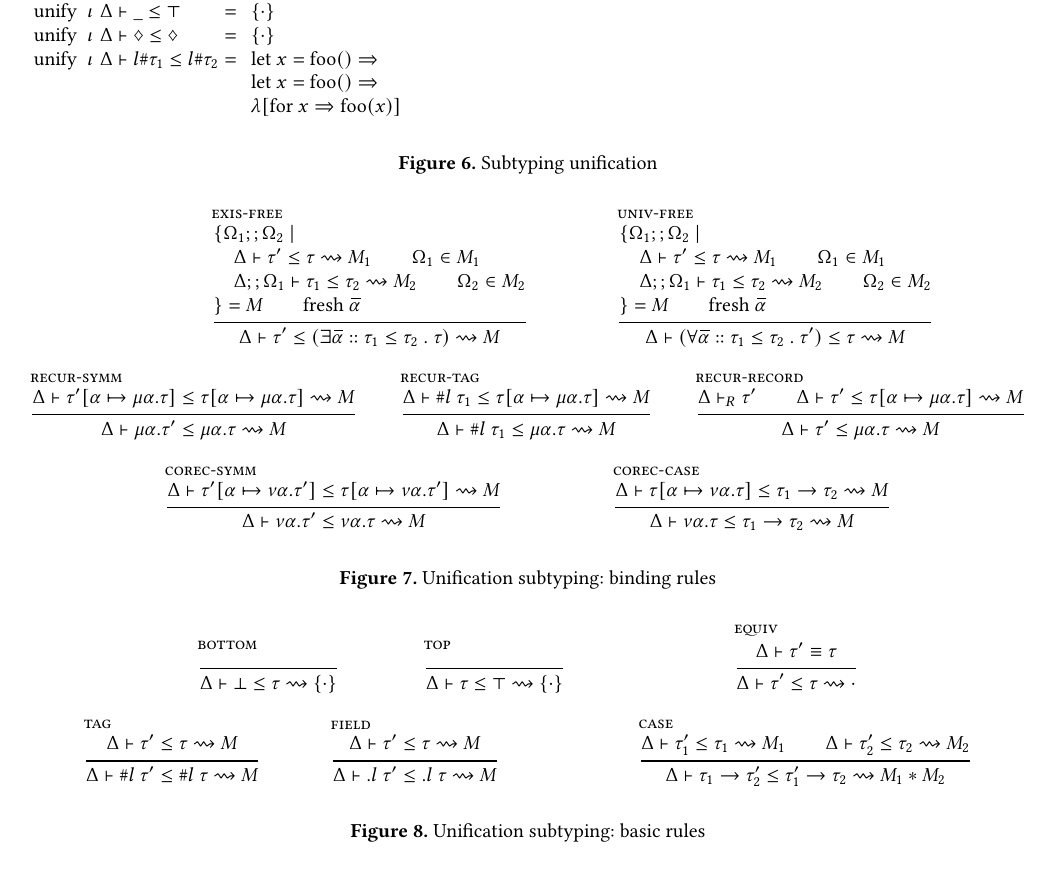
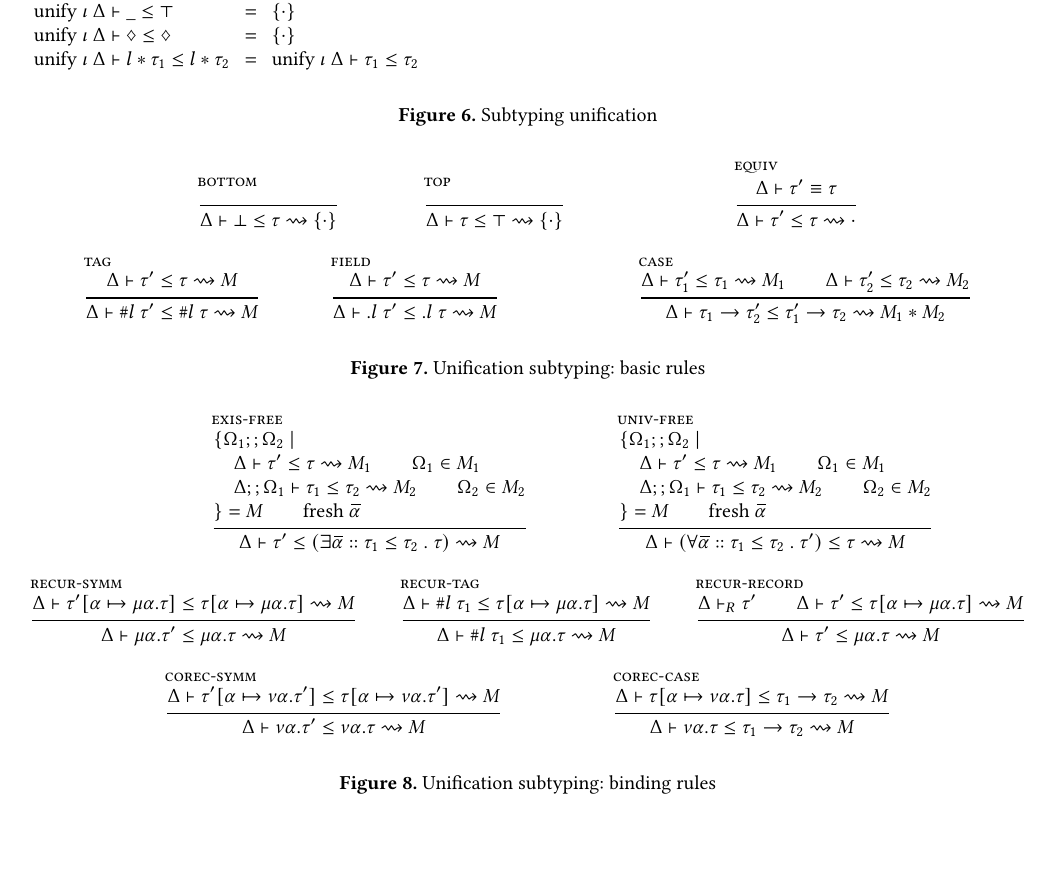
Before and after one commit to resin-studio/slim, a LaTeX paper (paper/typedir_dynalang.tex): part of page 4 of 6, cut so that both start at the same text, the shorter picture padded with empty space. Compiled offline with pdfLaTeX.

Commit message:
in progress

```diff
--- a/paper/typedir_dynalang.tex
+++ b/paper/typedir_dynalang.tex
@@ -506,37 +508,86 @@ $\lambda$ x $\Rightarrow$ fix ($\lambda$ self $\Rightarrow$
         &\text{otherwise}
       \end{cases}
       \\
-      \text{unify } \ \iota\hfill \Delta &{} \vdash \bot \leq \_
-      &{}=\ &{}
+      \text{unify } \iota\ \Delta \vdash \bot \leq \_
+      &\ \ \ =
       \begin{array}[t]{l}
         \{\cdot\}
       \end{array}
       \\
-      \text{unify } \ \iota\hfill \Delta &{} \vdash \_ \leq \top
-      &{}=\ &{}
+      \text{unify } \iota\ \Delta \vdash \_ \leq \top
+      &\ \ \ =
       \begin{array}[t]{l}
         \{\cdot\}
       \end{array}
       \\
-      \text{unify } \ \iota\hfill \Delta &{} \vdash \diamondsuit \leq \diamondsuit
-      &{}=\ &{}
+      \text{unify } \iota\ \Delta \vdash \diamondsuit \leq \diamondsuit
+      &\ \ \ =
       \begin{array}[t]{l}
         \{\cdot\}
       \end{array}
       \\
-      \text{unify } \ \iota\hfill \Delta &{} \vdash l \# \tau_1 \leq l \# \tau_2
-      &{}=\ &{}
+      \text{unify } \iota\ \Delta \vdash l*\tau_1 \leq l*\tau_2
+      &\ \ \ =
       \begin{array}[t]{l}
-        \text{let } x = \text{foo}() \Rightarrow
-        \\
-        \text{let } x = \text{foo}() \Rightarrow
-        \\
-        \lambda [\text{for } x \Rightarrow \text{foo}(x)]
+        \text{unify } \iota\ \Delta \vdash \tau_1 \leq \tau_2
       \end{array}
     \end{array}
   \]
 
   \caption{Subtyping unification}
+\end{figure*}
+
+
+
+\begin{figure*}[h]
+\begin{mathpar}
+\mprset{flushleft}
+
+\inferrule[bottom]
+  { }
+  {
+    \Delta \vdash \bot \leq \tau
+    \rightsquigarrow
+    \{ \cdot \}
+  }
+
+\inferrule[top]
+  { }
+  {
+    \Delta \vdash \tau \leq \top
+    \rightsquigarrow
+    \{ \cdot \}
+  }
+
+
+\inferrule[equiv]
+  {\Delta \vdash \tau' \equiv \tau}
+  {\Delta \vdash \tau' \leq \tau	\rightsquigarrow  \cdot }
+
+\\
+
+\inferrule[tag]
+  {\Delta \vdash \tau' \leq \tau \rightsquigarrow M }
+  {\Delta \vdash \#l\ \tau' \leq \#l\ \tau \rightsquigarrow M }
+
+\inferrule[field]
+  {\Delta \vdash \tau' \leq \tau \rightsquigarrow M }
+  {\Delta \vdash .l\ \tau' \leq .l\ \tau \rightsquigarrow M }
+
+
+\inferrule[case]
+  {
+    \Delta \vdash \tau_1' \leq \tau_1 \rightsquigarrow M_1
+    \\
+    \Delta \vdash \tau_2' \leq \tau_2 \rightsquigarrow M_2
+  }
+  {\Delta \vdash
+    \tau_1 \rightarrow \tau_2' \leq \tau_1' \rightarrow \tau_2
+    \rightsquigarrow M_1 * M_2
+  }
+
+\end{mathpar}
+\caption{Unification subtyping: basic rules}
 \end{figure*}
 
 
@@ -650,58 +701,6 @@ $\lambda$ x $\Rightarrow$ fix ($\lambda$ self $\Rightarrow$
 
 \end{mathpar}
 \caption{Unification subtyping: binding rules}
-\end{figure*}
-
-
-\begin{figure*}[h]
-\begin{mathpar}
-\mprset{flushleft}
-
-\inferrule[bottom]
-  { }
-  {
-    \Delta \vdash \bot \leq \tau
-    \rightsquigarrow
-    \{ \cdot \}
-  }
-
-\inferrule[top]
-  { }
-  {
-    \Delta \vdash \tau \leq \top
-    \rightsquigarrow
-    \{ \cdot \}
-  }
-
-
-\inferrule[equiv]
-  {\Delta \vdash \tau' \equiv \tau}
-  {\Delta \vdash \tau' \leq \tau	\rightsquigarrow  \cdot }
-
-\\
-
-\inferrule[tag]
-  {\Delta \vdash \tau' \leq \tau \rightsquigarrow M }
-  {\Delta \vdash \#l\ \tau' \leq \#l\ \tau \rightsquigarrow M }
-
-\inferrule[field]
-  {\Delta \vdash \tau' \leq \tau \rightsquigarrow M }
-  {\Delta \vdash .l\ \tau' \leq .l\ \tau \rightsquigarrow M }
-
-
-\inferrule[case]
-  {
-    \Delta \vdash \tau_1' \leq \tau_1 \rightsquigarrow M_1
-    \\
-    \Delta \vdash \tau_2' \leq \tau_2 \rightsquigarrow M_2
-  }
-  {\Delta \vdash
-    \tau_1 \rightarrow \tau_2' \leq \tau_1' \rightarrow \tau_2
-    \rightsquigarrow M_1 * M_2
-  }
-
-\end{mathpar}
-\caption{Unification subtyping: basic rules}
 \end{figure*}
 
 
```
Also changed, not shown: paper/typedir_dynalang.tex (38 more changed lines). Lines whose indentation alone changed are shown as unchanged.
